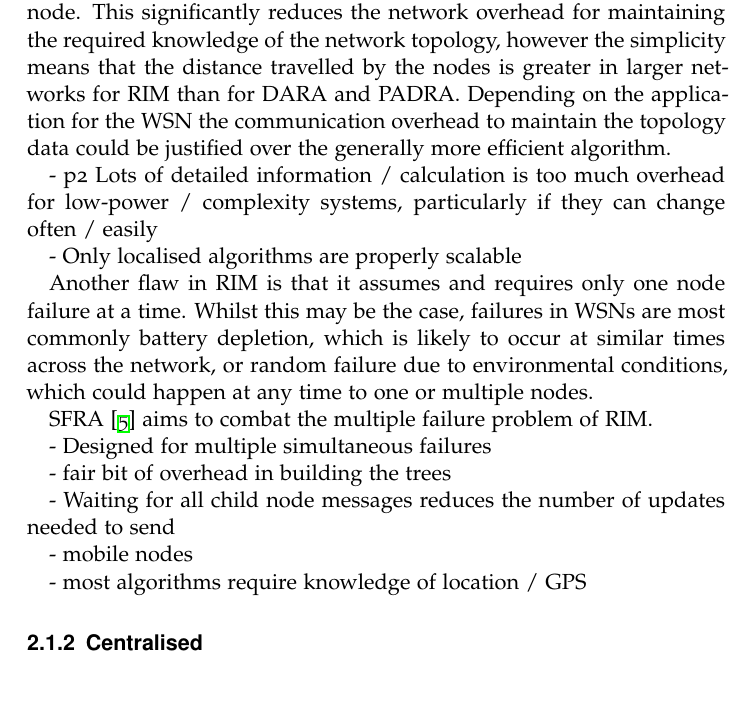
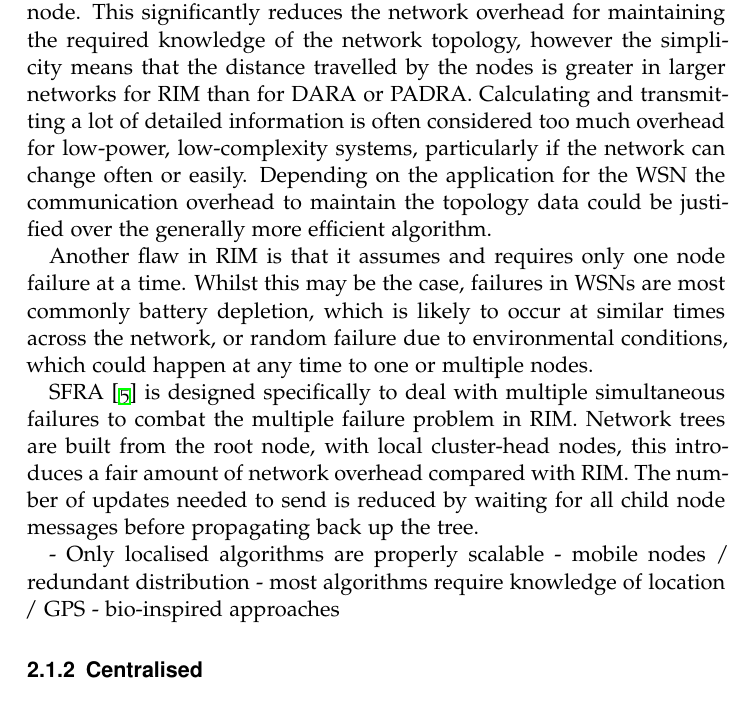
Before and after one commit to AJDurant/wsn-project, a LaTeX thesis (report/project-report.tex): part of page 10 of 11, cut so that both start at the same text. Compiled offline with XeLaTeX.

Commit message:
RIM & SFRA

```diff
--- a/report/project-report.tex
+++ b/report/project-report.tex
@@ -59,26 +59,16 @@ With these considerations, performance metrics for particular algorithms may not
 
 There have been many algorithms developed for distributed control and self-healing for WSNs as a large amount to academic research has gone into systems such as environmental monitoring. A basis for many of these are DARA \citep{Abbasi2007} and PADRA \citep{Akkaya2008} which both aim to restore connectivity to a local area after a node has failed, whilst minimising the total distance travelled, and without external supervision or involvement.
 
-RIM \citep{Younis2010} improves upon DARA and PADRA which each need 2-hop knowledge of the network to only requiring 1-hop knowledge on each node. This significantly reduces the network overhead for maintaining the required knowledge of the network topology, however the simplicity means that the distance travelled by the nodes is greater in larger networks for RIM than for DARA and PADRA. Depending on the application for the WSN the communication overhead to maintain the topology data could be justified over the generally more efficient algorithm.
-
-- p2 Lots of detailed information / calculation is too much overhead for low-power / complexity systems, particularly if they can change often / easily
-
-- Only localised algorithms are properly scalable
+RIM \citep{Younis2010} improves upon DARA and PADRA which each need 2-hop knowledge of the network to only requiring 1-hop knowledge on each node. This significantly reduces the network overhead for maintaining the required knowledge of the network topology, however the simplicity means that the distance travelled by the nodes is greater in larger networks for RIM than for DARA or PADRA. Calculating and transmitting a lot of detailed information is often considered too much overhead for low-power, low-complexity systems, particularly if the network can change often or easily. Depending on the application for the WSN the communication overhead to maintain the topology data could be justified over the generally more efficient algorithm.
 
 Another flaw in RIM is that it assumes and requires only one node failure at a time. Whilst this may be the case, failures in WSNs are most commonly battery depletion, which is likely to occur at similar times across the network, or random failure due to environmental conditions, which could happen at any time to one or multiple nodes.
 
-SFRA \citep{Alfadhly2012} aims to combat the multiple failure problem of RIM.
+SFRA \citep{Alfadhly2012} is designed specifically to deal with multiple simultaneous failures to combat the multiple failure problem in RIM. Network trees are built from the root node, with local cluster-head nodes, this introduces a fair amount of network overhead compared with RIM. The number of updates needed to send is reduced by waiting for all child node messages before propagating back up the tree.
 
-- Designed for multiple simultaneous failures
-
-- fair bit of overhead in building the trees
-
-- Waiting for all child node messages reduces the number of updates needed to send
-
-
-- mobile nodes
-
+- Only localised algorithms are properly scalable
+- mobile nodes / redundant distribution
 - most algorithms require knowledge of location / GPS
+- bio-inspired approaches
 
 \subsection{Centralised}
 
```
Also changed, not shown: report/project-report.pdf.
